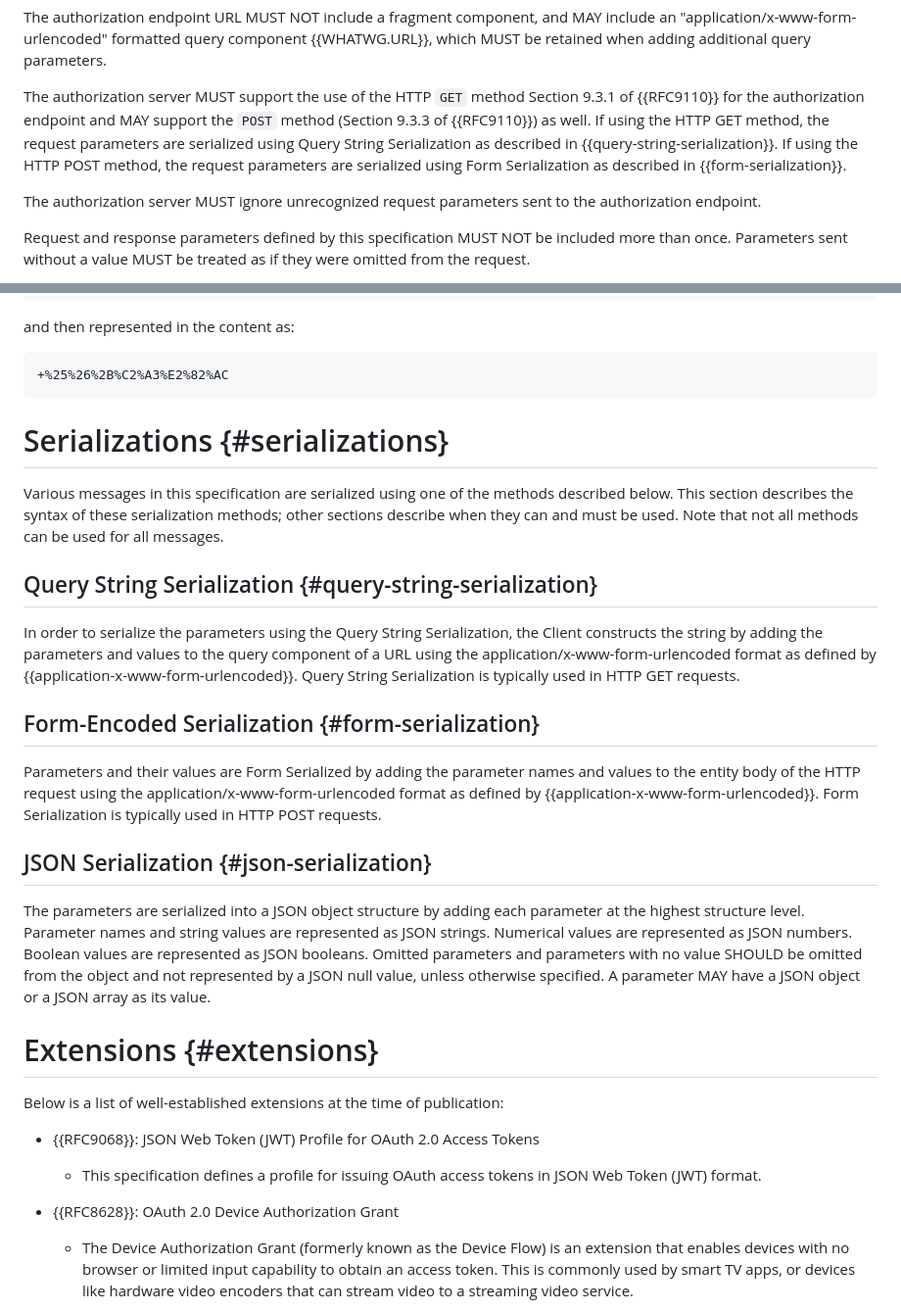
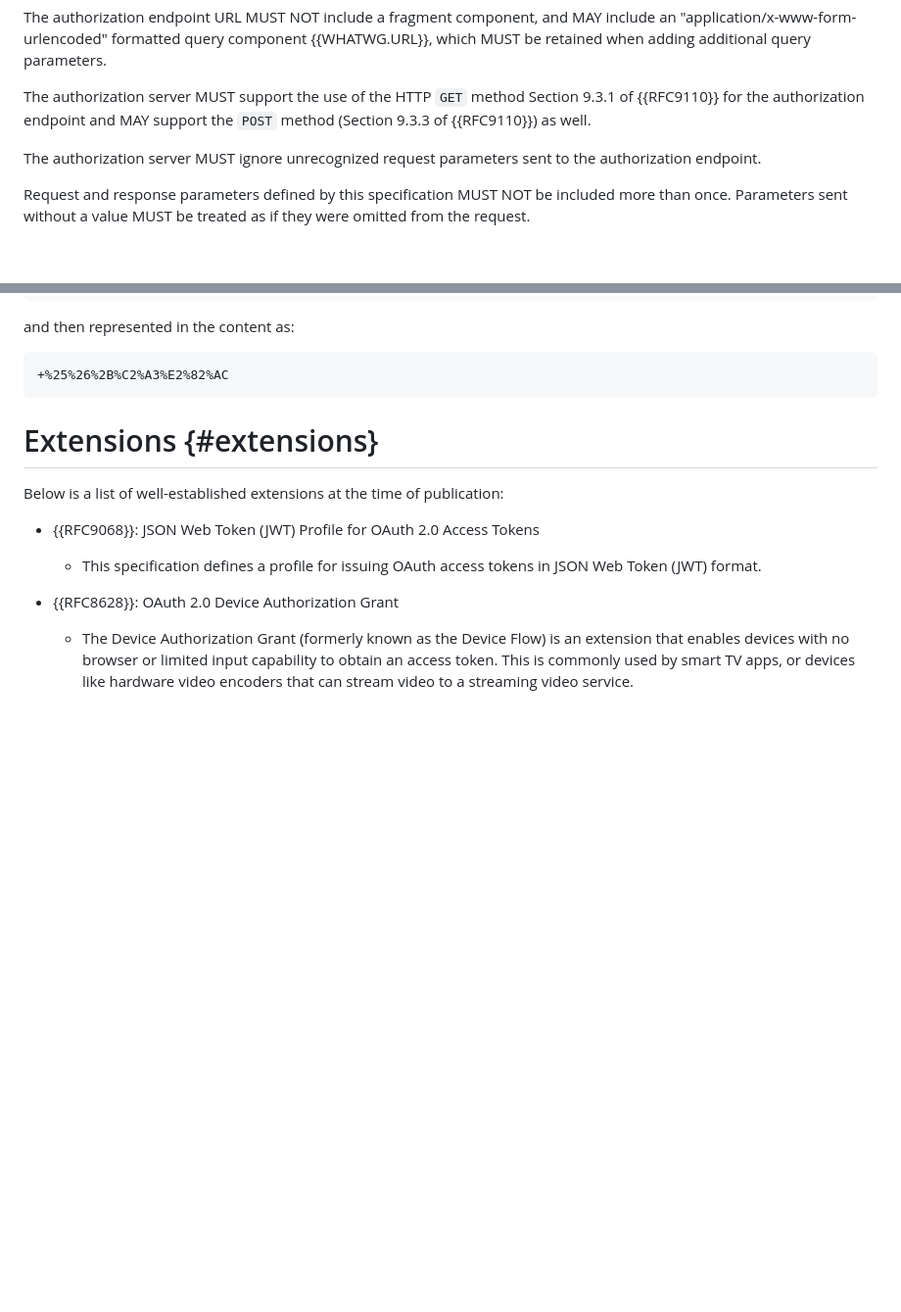
Before and after one commit to oauth-wg/oauth-v2-1, a Markdown page: draft-ietf-oauth-v2-1.md, 2 parts joined by grey strips. Shown at 98% size. Drawn GitHub-style; blank space fills up the shorter version.

Commit message:
Revert "initial draft of describing query/form serialization"
This reverts commit 10c50a3ac6076b074080757e5736aab69b1880e9.

```diff
--- a/draft-ietf-oauth-v2-1.md
+++ b/draft-ietf-oauth-v2-1.md
@@ -1155,7 +1155,6 @@ additional query parameters.
 The authorization server MUST support the use of the HTTP `GET`
 method Section 9.3.1 of {{RFC9110}} for the authorization endpoint and MAY support
 the `POST` method (Section 9.3.3 of {{RFC9110}}) as well.
-If using the HTTP GET method, the request parameters are serialized using Query String Serialization as described in {{query-string-serialization}}. If using the HTTP POST method, the request parameters are serialized using Form Serialization as described in {{form-serialization}}.
 
 The authorization server MUST ignore unrecognized request parameters sent to the authorization endpoint.
 
@@ -3784,21 +3783,6 @@ and then represented in the content as:
 
     +%25%26%2B%C2%A3%E2%82%AC
 
-# Serializations {#serializations}
-
-Various messages in this specification are serialized using one of the methods described below. This section describes the syntax of these serialization methods; other sections describe when they can and must be used. Note that not all methods can be used for all messages.
-
-## Query String Serialization {#query-string-serialization}
-
-In order to serialize the parameters using the Query String Serialization, the Client constructs the string by adding the parameters and values to the query component of a URL using the application/x-www-form-urlencoded format as defined by {{application-x-www-form-urlencoded}}. Query String Serialization is typically used in HTTP GET requests.
-
-## Form-Encoded Serialization {#form-serialization}
-
-Parameters and their values are Form Serialized by adding the parameter names and values to the entity body of the HTTP request using the application/x-www-form-urlencoded format as defined by {{application-x-www-form-urlencoded}}. Form Serialization is typically used in HTTP POST requests.
-
-## JSON Serialization {#json-serialization}
-
-The parameters are serialized into a JSON object structure by adding each parameter at the highest structure level. Parameter names and string values are represented as JSON strings. Numerical values are represented as JSON numbers. Boolean values are represented as JSON booleans. Omitted parameters and parameters with no value SHOULD be omitted from the object and not represented by a JSON null value, unless otherwise specified. A parameter MAY have a JSON object or a JSON array as its value.
 
 # Extensions {#extensions}
 
```
